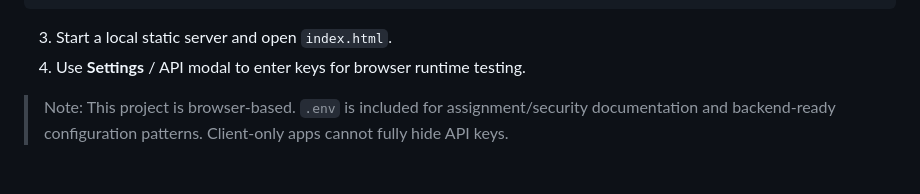
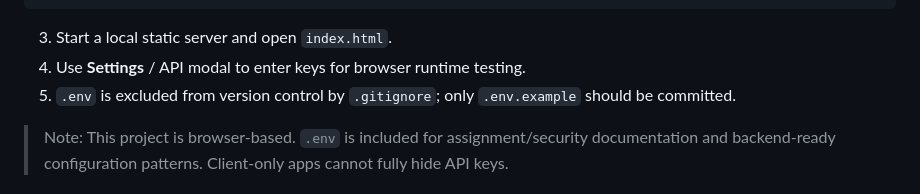
Before and after one commit to Bryceson-ai/ics385spring2026, a Markdown page: week8/intermediate-dashboard/README.md, the part around the change. GitHub-like rendering.

Commit message:
Add note about .env file exclusion from version control
Clarify usage of .env file in README.

```diff
--- a/week8/intermediate-dashboard/README.md
+++ b/week8/intermediate-dashboard/README.md
@@ -75,6 +75,7 @@ LOG_LEVEL=info
 
 3. Start a local static server and open `index.html`.
 4. Use **Settings** / API modal to enter keys for browser runtime testing.
+5. `.env` is excluded from version control by `.gitignore`; only `.env.example` should be committed.
 
 > Note: This project is browser-based. `.env` is included for assignment/security documentation and backend-ready configuration patterns. Client-only apps cannot fully hide API keys.
 
```
